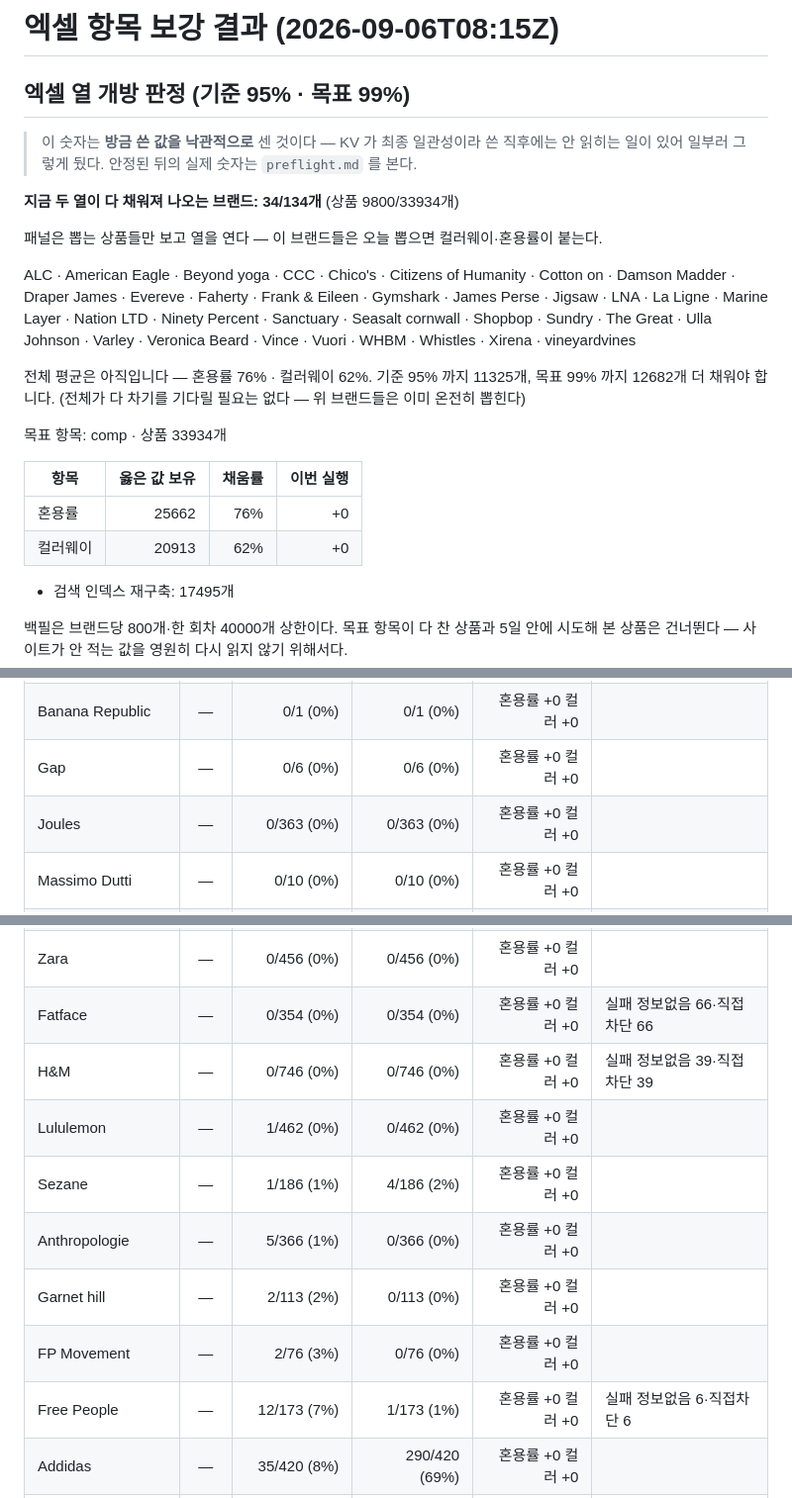
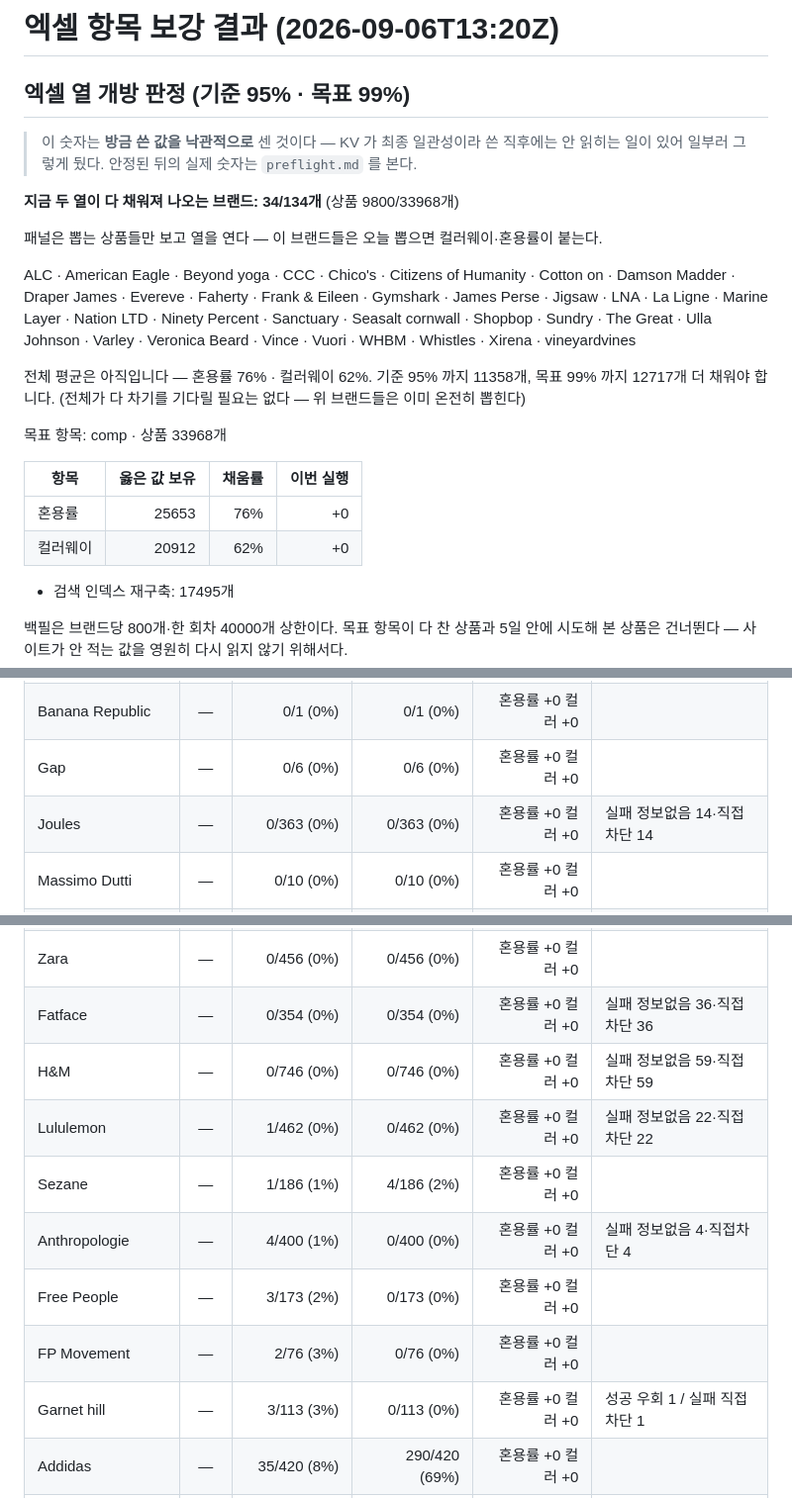
Before and after one commit to choosingceo-taek/miro-image-link-exporter, a Markdown page: enrich-comp-report.md, 3 parts joined by grey strips. Shown at 99% size. Drawn GitHub-style.

Commit message:
enrich-comp: 혼용률·컬러 보강 리포트

```diff
--- a/enrich-comp-report.md
+++ b/enrich-comp-report.md
@@ -1,26 +1,26 @@
-# 엑셀 항목 보강 결과 (2026-09-06T08:15Z)
+# 엑셀 항목 보강 결과 (2026-09-06T13:20Z)
 
 ## 엑셀 열 개방 판정 (기준 95% · 목표 99%)
 
 > 이 숫자는 **방금 쓴 값을 낙관적으로** 센 것이다 — KV 가 최종 일관성이라 쓴 직후에는
 > 안 읽히는 일이 있어 일부러 그렇게 뒀다. 안정된 뒤의 실제 숫자는 `preflight.md` 를 본다.
 
-**지금 두 열이 다 채워져 나오는 브랜드: 34/134개** (상품 9800/33934개)
+**지금 두 열이 다 채워져 나오는 브랜드: 34/134개** (상품 9800/33968개)
 
 패널은 뽑는 상품들만 보고 열을 연다 — 이 브랜드들은 오늘 뽑으면 컬러웨이·혼용률이 붙는다.
 
 ALC · American Eagle · Beyond yoga · CCC · Chico's · Citizens of Humanity · Cotton on · Damson Madder · Draper James · Evereve · Faherty · Frank & Eileen · Gymshark · James Perse · Jigsaw · LNA · La Ligne · Marine Layer · Nation LTD · Ninety Percent · Sanctuary · Seasalt cornwall · Shopbop · Sundry · The Great · Ulla Johnson · Varley · Veronica Beard · Vince · Vuori · WHBM · Whistles · Xirena · vineyardvines
 
 전체 평균은 아직입니다 — 혼용률 76% · 컬러웨이 62%.
-기준 95% 까지 11325개, 목표 99% 까지 12682개 더 채워야 합니다.
+기준 95% 까지 11358개, 목표 99% 까지 12717개 더 채워야 합니다.
 (전체가 다 차기를 기다릴 필요는 없다 — 위 브랜드들은 이미 온전히 뽑힌다)
 
-목표 항목: comp · 상품 33934개
+목표 항목: comp · 상품 33968개
 
 | 항목 | 옳은 값 보유 | 채움률 | 이번 실행 |
 |---|---:|---:|---:|
-| 혼용률 | 25662 | 76% | +0 |
-| 컬러웨이 | 20913 | 62% | +0 |
+| 혼용률 | 25653 | 76% | +0 |
+| 컬러웨이 | 20912 | 62% | +0 |
 
 - 검색 인덱스 재구축: 17495개
 
@@ -34,7 +34,7 @@ ALC · American Eagle · Beyond yoga · CCC · Chico's · Citizens of Humanity
 | Athleta | — | 0/2 (0%) | 0/2 (0%) | 혼용률 +0 컬러 +0 |  |
 | Banana Republic | — | 0/1 (0%) | 0/1 (0%) | 혼용률 +0 컬러 +0 |  |
 | Gap | — | 0/6 (0%) | 0/6 (0%) | 혼용률 +0 컬러 +0 |  |
-| Joules | — | 0/363 (0%) | 0/363 (0%) | 혼용률 +0 컬러 +0 |  |
+| Joules | — | 0/363 (0%) | 0/363 (0%) | 혼용률 +0 컬러 +0 | 실패 정보없음 14·직접차단 14 |
 | Massimo Dutti | — | 0/10 (0%) | 0/10 (0%) | 혼용률 +0 컬러 +0 |  |
 | Oysho | — | 0/14 (0%) | 0/14 (0%) | 혼용률 +0 컬러 +0 |  |
 | Patagonia | — | 0/162 (0%) | 0/162 (0%) | 혼용률 +0 컬러 +0 |  |
@@ -42,14 +42,14 @@ ALC · American Eagle · Beyond yoga · CCC · Chico's · Citizens of Humanity
 | The white company | — | 0/62 (0%) | 0/62 (0%) | 혼용률 +0 컬러 +0 |  |
 | Wilson | — | 0/43 (0%) | 0/43 (0%) | 혼용률 +0 컬러 +0 |  |
 | Zara | — | 0/456 (0%) | 0/456 (0%) | 혼용률 +0 컬러 +0 |  |
-| Fatface | — | 0/354 (0%) | 0/354 (0%) | 혼용률 +0 컬러 +0 | 실패 정보없음 66·직접차단 66 |
-| H&M | — | 0/746 (0%) | 0/746 (0%) | 혼용률 +0 컬러 +0 | 실패 정보없음 39·직접차단 39 |
-| Lululemon | — | 1/462 (0%) | 0/462 (0%) | 혼용률 +0 컬러 +0 |  |
+| Fatface | — | 0/354 (0%) | 0/354 (0%) | 혼용률 +0 컬러 +0 | 실패 정보없음 36·직접차단 36 |
+| H&M | — | 0/746 (0%) | 0/746 (0%) | 혼용률 +0 컬러 +0 | 실패 정보없음 59·직접차단 59 |
+| Lululemon | — | 1/462 (0%) | 0/462 (0%) | 혼용률 +0 컬러 +0 | 실패 정보없음 22·직접차단 22 |
 | Sezane | — | 1/186 (1%) | 4/186 (2%) | 혼용률 +0 컬러 +0 |  |
-| Anthropologie | — | 5/366 (1%) | 0/366 (0%) | 혼용률 +0 컬러 +0 |  |
-| Garnet hill | — | 2/113 (2%) | 0/113 (0%) | 혼용률 +0 컬러 +0 |  |
+| Anthropologie | — | 4/400 (1%) | 0/400 (0%) | 혼용률 +0 컬러 +0 | 실패 정보없음 4·직접차단 4 |
+| Free People | — | 3/173 (2%) | 0/173 (0%) | 혼용률 +0 컬러 +0 |  |
 | FP Movement | — | 2/76 (3%) | 0/76 (0%) | 혼용률 +0 컬러 +0 |  |
-| Free People | — | 12/173 (7%) | 1/173 (1%) | 혼용률 +0 컬러 +0 | 실패 정보없음 6·직접차단 6 |
+| Garnet hill | — | 3/113 (3%) | 0/113 (0%) | 혼용률 +0 컬러 +0 | 성공 우회 1 / 실패 직접차단 1 |
 | Addidas | — | 35/420 (8%) | 290/420 (69%) | 혼용률 +0 컬러 +0 |  |
 | Boldest | — | 35/196 (18%) | 196/196 (100%) | 혼용률 +0 컬러 +0 |  |
 | Loft | — | 115/639 (18%) | 122/639 (19%) | 혼용률 +0 컬러 +0 |  |
```
